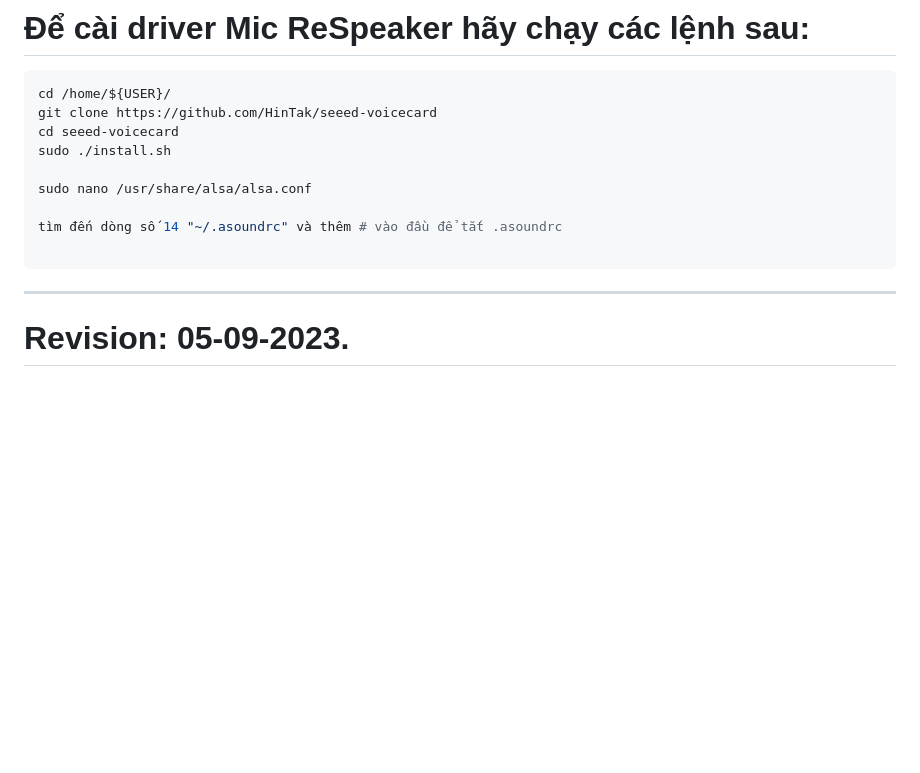
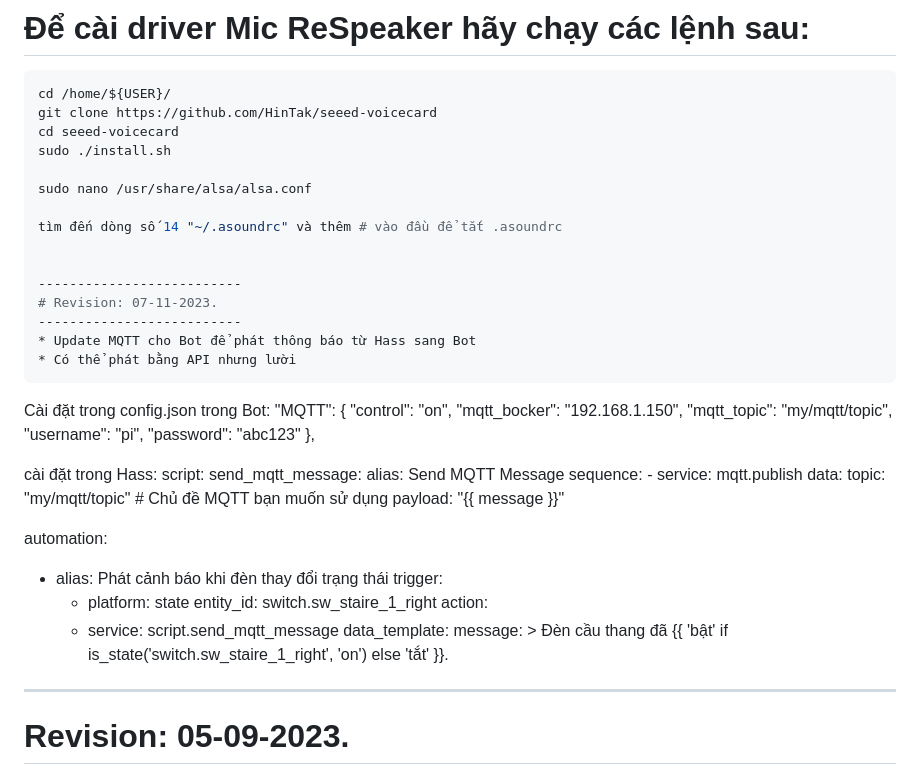
Before and after one commit to longhd2/ViPi, a Markdown page: README.md, the part around the change. GitHub-like rendering; blank space fills up the shorter version.

````diff
--- a/README.md
+++ b/README.md
@@ -16,7 +16,42 @@ sudo nano /usr/share/alsa/alsa.conf
 
 tìm đến dòng số 14 "~/.asoundrc" và thêm # vào đầu để tắt .asoundrc
 
+
+--------------------------
+# Revision: 07-11-2023.
+--------------------------
+* Update MQTT cho Bot để phát thông báo từ Hass sang Bot
+* Có thể phát bằng API nhưng lười
 ```
+Cài đặt trong config.json trong Bot:
+    "MQTT": {
+        "control": "on",
+        "mqtt_bocker": "192.168.1.150",
+        "mqtt_topic": "my/mqtt/topic",
+        "username": "pi",
+        "password": "abc123"
+    },
+
+cài đặt trong Hass:
+script:
+  send_mqtt_message:
+    alias: Send MQTT Message
+    sequence:
+      - service: mqtt.publish
+        data:
+          topic: "my/mqtt/topic"  # Chủ đề MQTT bạn muốn sử dụng
+          payload: "{{ message }}"
+
+automation:
+  - alias: Phát cảnh báo khi đèn thay đổi trạng thái
+    trigger:
+      - platform: state
+        entity_id: switch.sw_staire_1_right
+    action:
+      - service: script.send_mqtt_message
+        data_template:
+          message: >
+            Đèn cầu thang đã {{ 'bật' if is_state('switch.sw_staire_1_right', 'on') else 'tắt' }}.
 --------------------------
 # Revision: 05-09-2023.
 --------------------------
````
